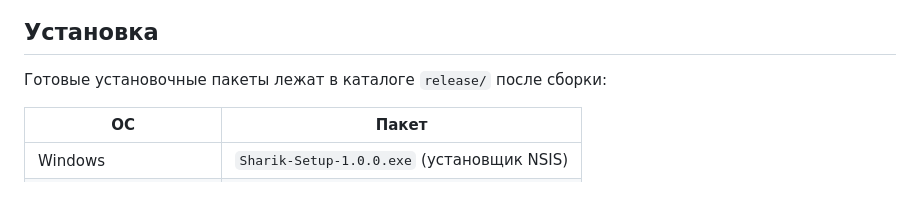
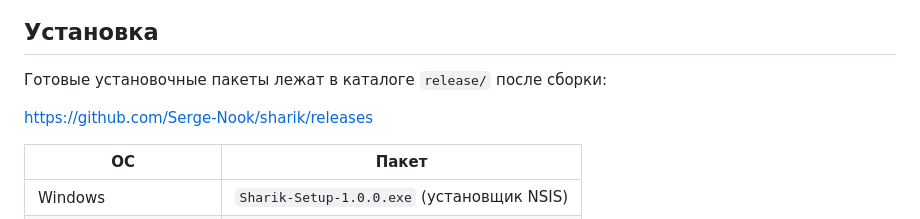
Before and after one commit to Serge-Nook/sharik, a Markdown page: README.md, the part around the change. GitHub-like rendering; blank space fills up the shorter version.

Commit message:
Update README.md
Добавлена ссылка для скачивания релиза.

```diff
--- a/README.md
+++ b/README.md
@@ -30,6 +30,8 @@
 ## Установка
 
 Готовые установочные пакеты лежат в каталоге `release/` после сборки:
+
+https://github.com/Serge-Nook/sharik/releases
 
 | ОС | Пакет |
 | --- | --- |
```
